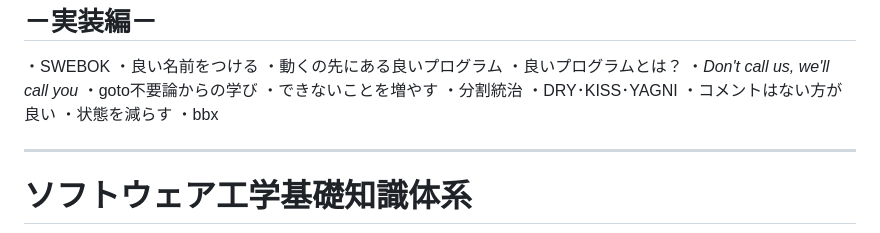
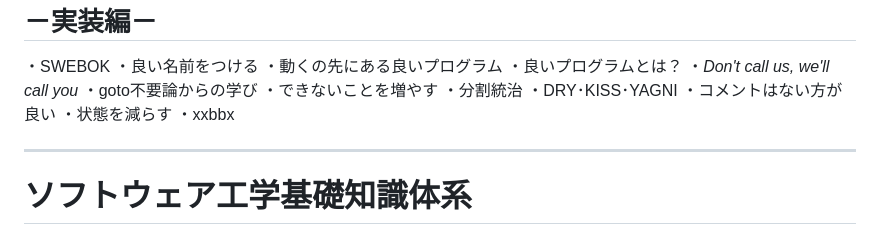
Before and after one commit to kusumotolab/lecture-sw-design, a Markdown page: main.md, the part around the change. GitHub-like rendering.

Commit message:
deploy: 629cc2219a28409f254895df5501dcfb5338d8df

```diff
--- a/main.md
+++ b/main.md
@@ -41,7 +41,7 @@ B3授業 (演習D･実験B) の経験から考える
 <span class="disabled">・DRY･KISS･YAGNI</span>
 <span class="disabled">・コメントはない方が良い</span>
 <span class="disabled">・状態を減らす</span>
-<span class="disabled">・bbx</span>
+<span class="disabled">・xxbbx</span>
 
 
 ---
```
